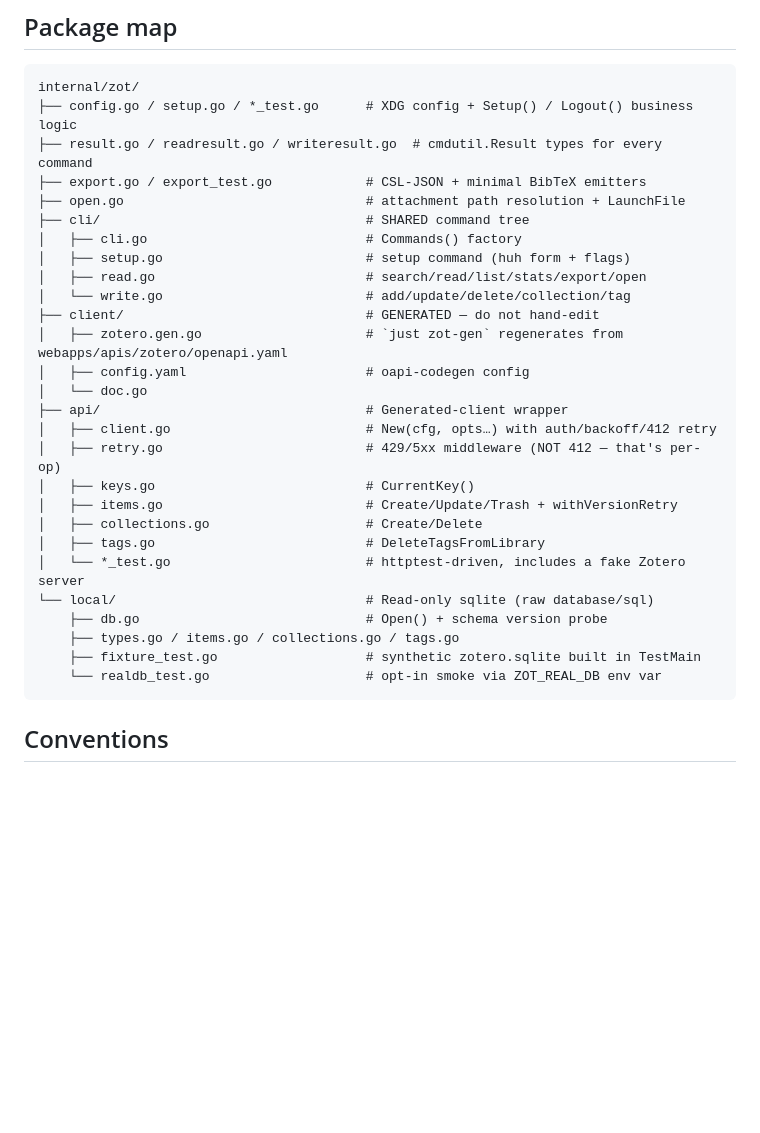
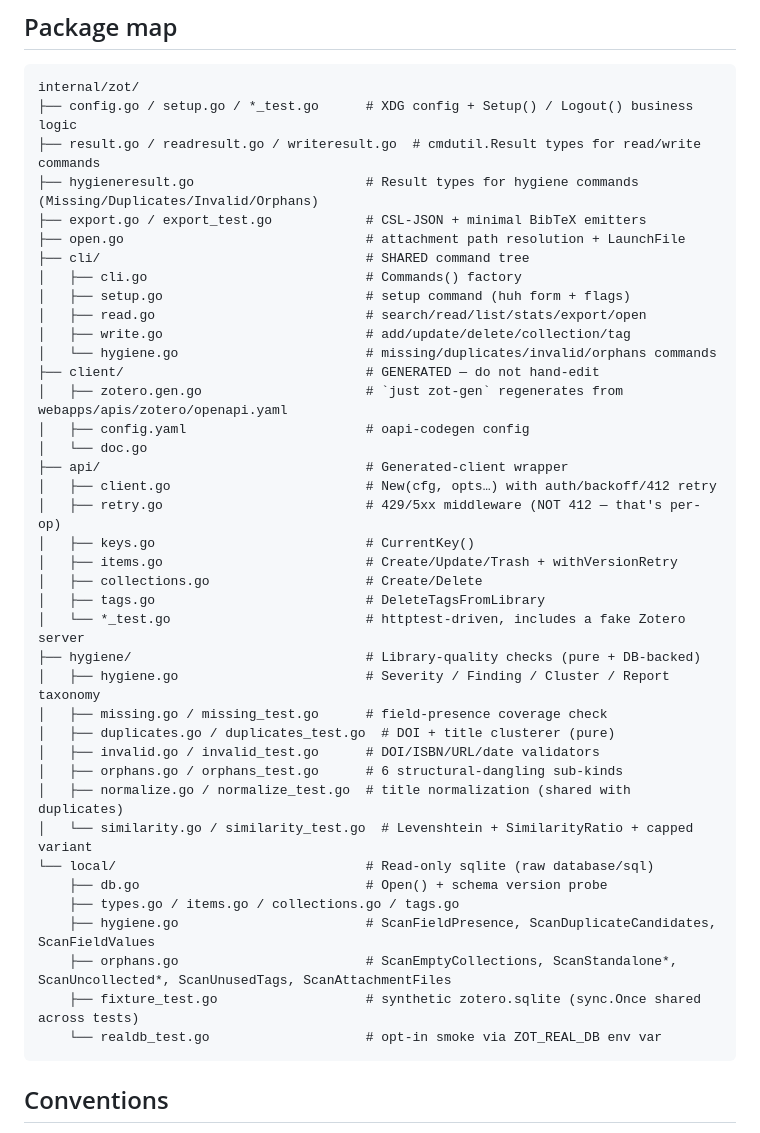
Before and after one commit to sciminds/sci, a Markdown page: internal/zot/CLAUDE.md, the part around one of its changes. GitHub-like rendering; blank space fills up the shorter version.

````diff
--- a/internal/zot/CLAUDE.md
+++ b/internal/zot/CLAUDE.md
@@ -23,14 +23,16 @@ Corollary: immediately after a write, the local DB will briefly diverge from the
 ```
 internal/zot/
 ├── config.go / setup.go / *_test.go      # XDG config + Setup() / Logout() business logic
-├── result.go / readresult.go / writeresult.go  # cmdutil.Result types for every command
+├── result.go / readresult.go / writeresult.go  # cmdutil.Result types for read/write commands
+├── hygieneresult.go                      # Result types for hygiene commands (Missing/Duplicates/Invalid/Orphans)
 ├── export.go / export_test.go            # CSL-JSON + minimal BibTeX emitters
 ├── open.go                               # attachment path resolution + LaunchFile
 ├── cli/                                  # SHARED command tree
 │   ├── cli.go                            # Commands() factory
 │   ├── setup.go                          # setup command (huh form + flags)
 │   ├── read.go                           # search/read/list/stats/export/open
-│   └── write.go                          # add/update/delete/collection/tag
+│   ├── write.go                          # add/update/delete/collection/tag
+│   └── hygiene.go                        # missing/duplicates/invalid/orphans commands
 ├── client/                               # GENERATED — do not hand-edit
 │   ├── zotero.gen.go                     # `just zot-gen` regenerates from webapps/apis/zotero/openapi.yaml
 │   ├── config.yaml                       # oapi-codegen config
@@ -43,10 +45,20 @@ internal/zot/
 │   ├── collections.go                    # Create/Delete
 │   ├── tags.go                           # DeleteTagsFromLibrary
 │   └── *_test.go                         # httptest-driven, includes a fake Zotero server
+├── hygiene/                              # Library-quality checks (pure + DB-backed)
+│   ├── hygiene.go                        # Severity / Finding / Cluster / Report taxonomy
+│   ├── missing.go / missing_test.go      # field-presence coverage check
+│   ├── duplicates.go / duplicates_test.go  # DOI + title clusterer (pure)
+│   ├── invalid.go / invalid_test.go      # DOI/ISBN/URL/date validators
+│   ├── orphans.go / orphans_test.go      # 6 structural-dangling sub-kinds
+│   ├── normalize.go / normalize_test.go  # title normalization (shared with duplicates)
+│   └── similarity.go / similarity_test.go  # Levenshtein + SimilarityRatio + capped variant
 └── local/                                # Read-only sqlite (raw database/sql)
     ├── db.go                             # Open() + schema version probe
     ├── types.go / items.go / collections.go / tags.go
-    ├── fixture_test.go                   # synthetic zotero.sqlite built in TestMain
+    ├── hygiene.go                        # ScanFieldPresence, ScanDuplicateCandidates, ScanFieldValues
+    ├── orphans.go                        # ScanEmptyCollections, ScanStandalone*, ScanUncollected*, ScanUnusedTags, ScanAttachmentFiles
+    ├── fixture_test.go                   # synthetic zotero.sqlite (sync.Once shared across tests)
     └── realdb_test.go                    # opt-in smoke via ZOT_REAL_DB env var
 ```
 
````
Also changed, not shown: other parts of internal/zot/CLAUDE.md (+60 -6 lines), internal/board/CLAUDE.md (added, +402 -0 lines).
